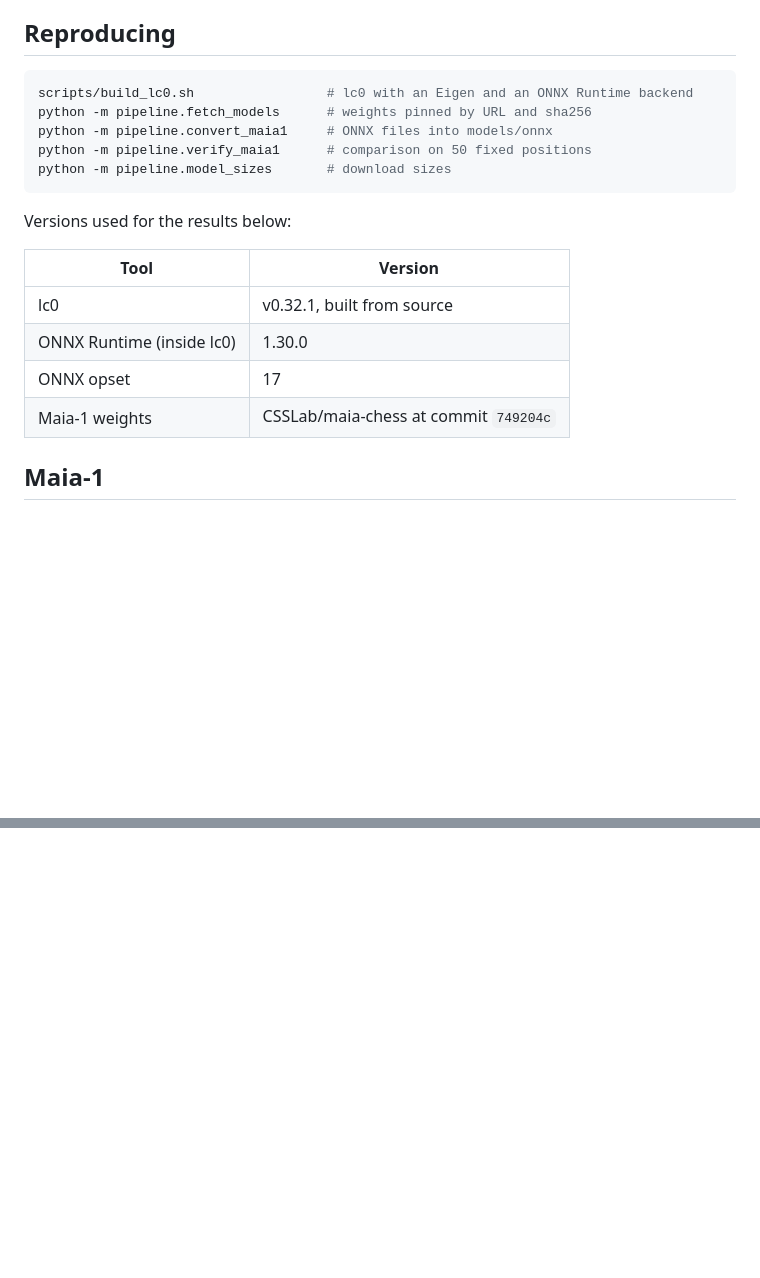
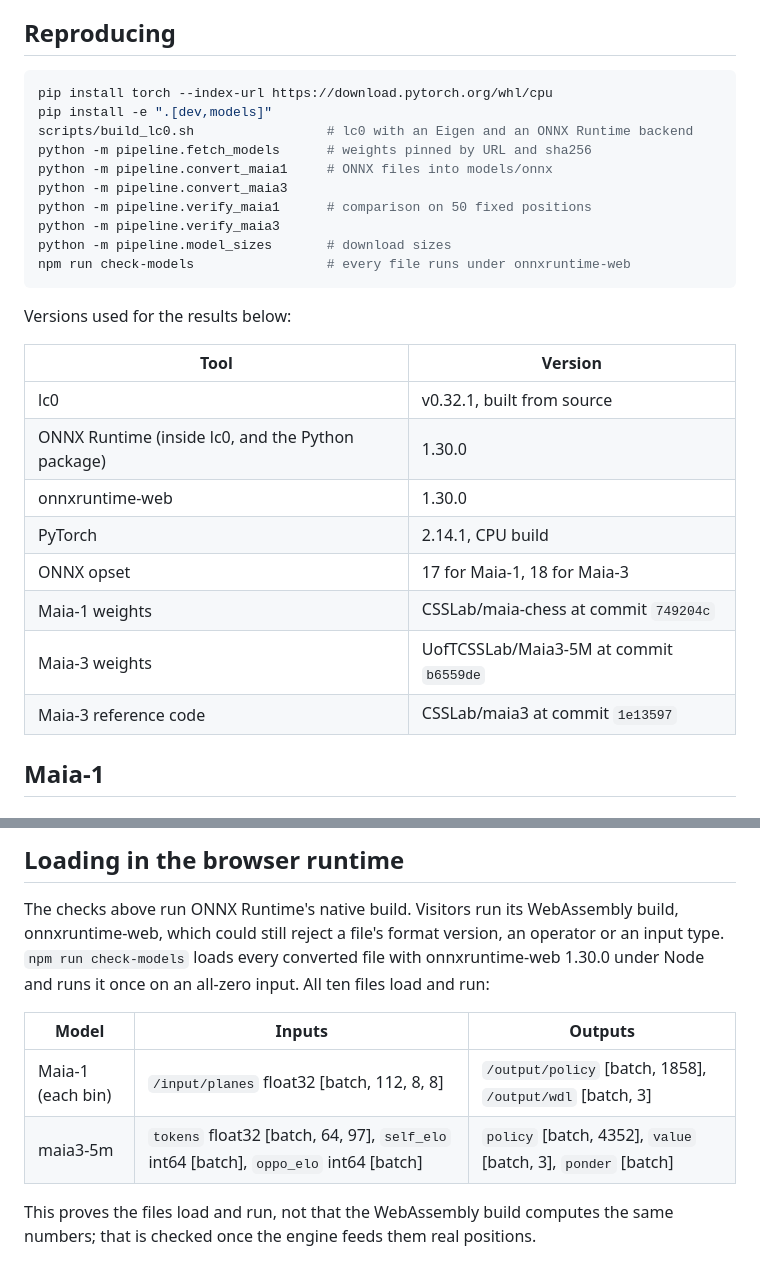
Before and after one commit to CamilleBochard/ChessMe, a Markdown page: docs/experiments/onnx-conversion.md, 2 parts joined by grey strips. Drawn GitHub-style; blank space fills up the shorter version.

````diff
--- a/docs/experiments/onnx-conversion.md
+++ b/docs/experiments/onnx-conversion.md
@@ -8,11 +8,16 @@ same move as the original on a fixed set of positions.
 ## Reproducing
 
 ```sh
+pip install torch --index-url https://download.pytorch.org/whl/cpu
+pip install -e ".[dev,models]"
 scripts/build_lc0.sh                 # lc0 with an Eigen and an ONNX Runtime backend
 python -m pipeline.fetch_models      # weights pinned by URL and sha256
 python -m pipeline.convert_maia1     # ONNX files into models/onnx
+python -m pipeline.convert_maia3
 python -m pipeline.verify_maia1      # comparison on 50 fixed positions
+python -m pipeline.verify_maia3
 python -m pipeline.model_sizes       # download sizes
+npm run check-models                 # every file runs under onnxruntime-web
 ```
 
 Versions used for the results below:
@@ -20,9 +25,13 @@ Versions used for the results below:
 | Tool | Version |
 |---|---|
 | lc0 | v0.32.1, built from source |
-| ONNX Runtime (inside lc0) | 1.30.0 |
-| ONNX opset | 17 |
+| ONNX Runtime (inside lc0, and the Python package) | 1.30.0 |
+| onnxruntime-web | 1.30.0 |
+| PyTorch | 2.14.1, CPU build |
+| ONNX opset | 17 for Maia-1, 18 for Maia-3 |
 | Maia-1 weights | CSSLab/maia-chess at commit `749204c` |
+| Maia-3 weights | UofTCSSLab/Maia3-5M at commit `b6559de` |
+| Maia-3 reference code | CSSLab/maia3 at commit `1e13597` |
 
 ## Maia-1
 
@@ -113,0 +203,15 @@ verified.
+## Loading in the browser runtime
+
+The checks above run ONNX Runtime's native build. Visitors run its
+WebAssembly build, onnxruntime-web, which could still reject a file's format
+version, an operator or an input type. `npm run check-models` loads every
+converted file with onnxruntime-web 1.30.0 under Node and runs it once on an
+all-zero input. All ten files load and run:
+
+| Model | Inputs | Outputs |
+|---|---|---|
+| Maia-1 (each bin) | `/input/planes` float32 [batch, 112, 8, 8] | `/output/policy` [batch, 1858], `/output/wdl` [batch, 3] |
+| maia3-5m | `tokens` float32 [batch, 64, 97], `self_elo` int64 [batch], `oppo_elo` int64 [batch] | `policy` [batch, 4352], `value` [batch, 3], `ponder` [batch] |
+
+This proves the files load and run, not that the WebAssembly build computes
+the same numbers; that is checked once the engine feeds them real positions.
````
Also changed, not shown: other parts of docs/experiments/onnx-conversion.md (+80 -0 lines).
